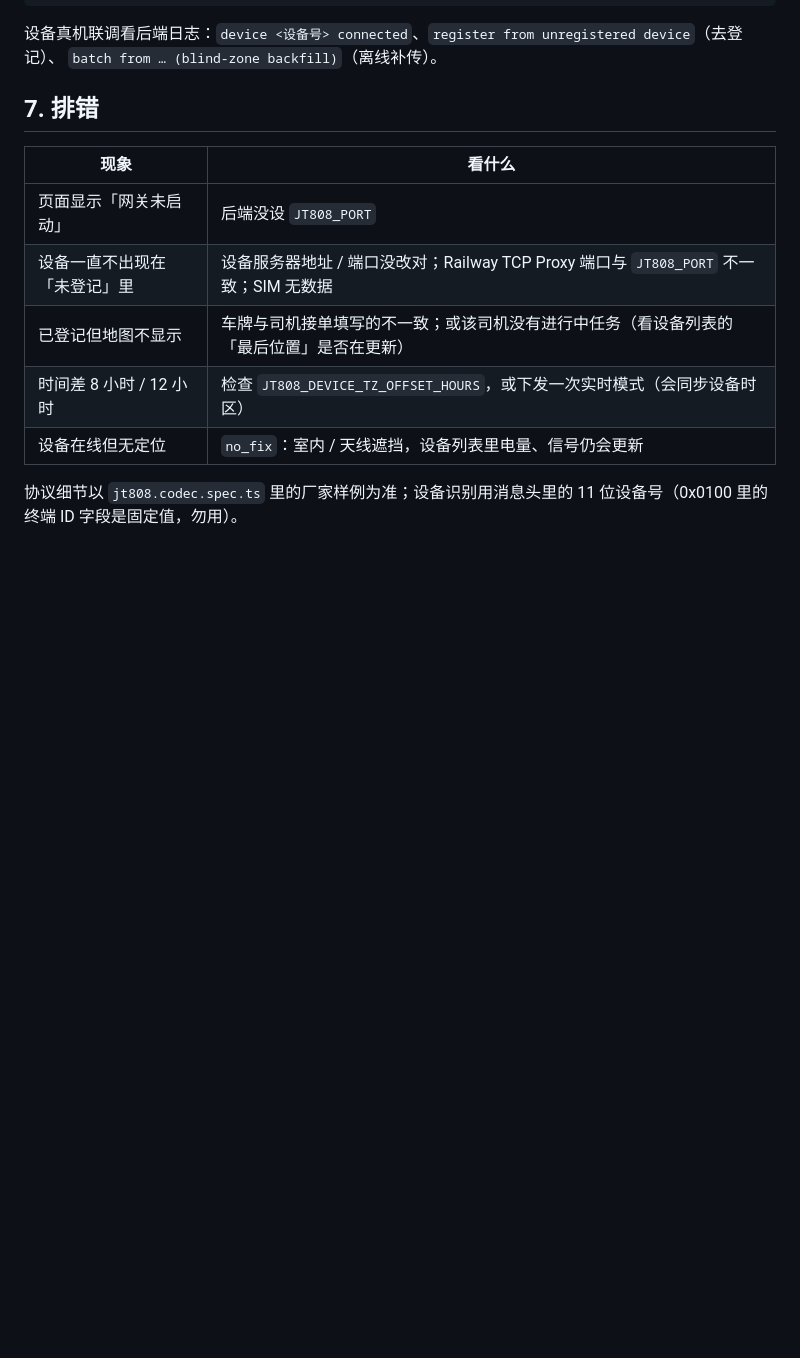
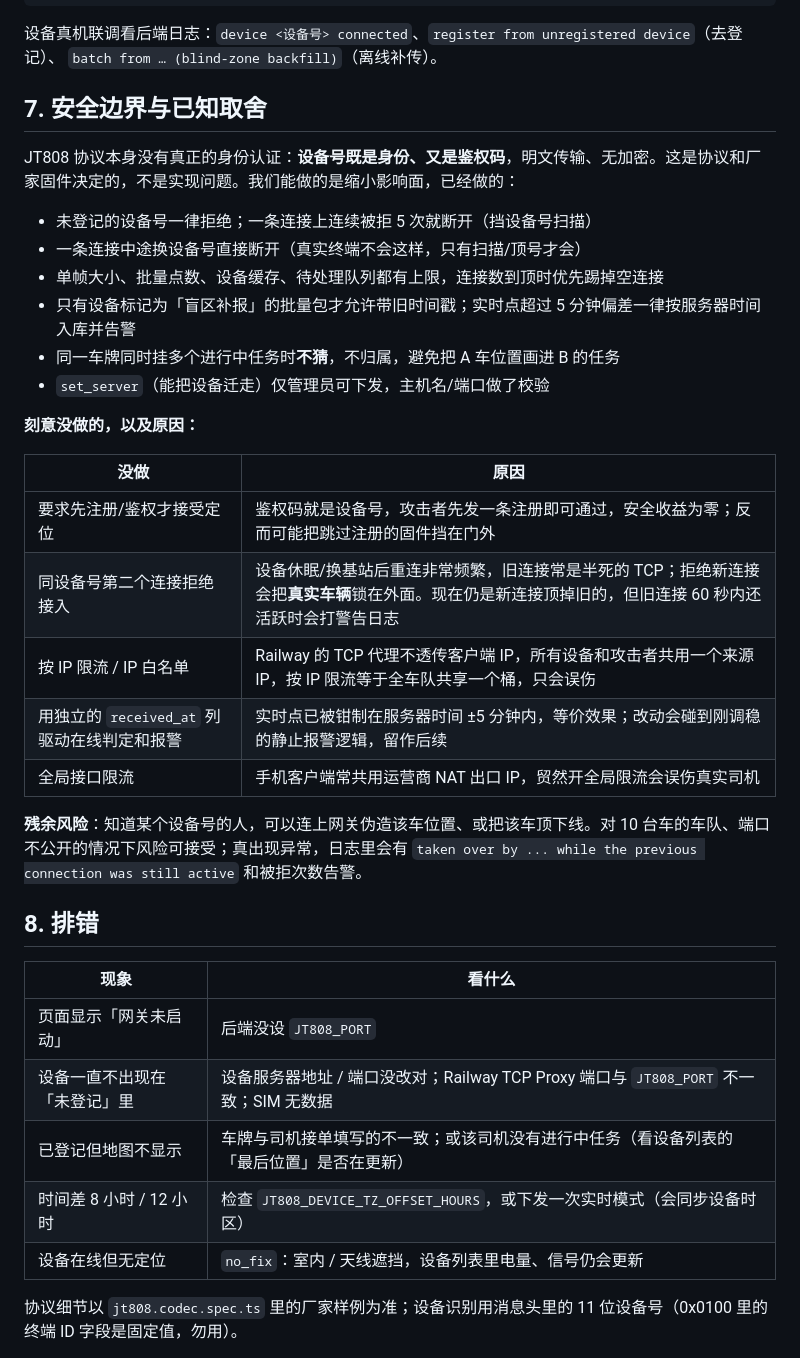
Before and after one commit to duqianyong5-creator/EXCELLENT-CONSTRUCTION-ERP, a Markdown page: docs/gps-device-jt808.md, the part around the change. GitHub-like rendering; blank space fills up the shorter version.

Commit message:
Document the GPS gateway security boundary and the tradeoffs we deliberately did not take

```diff
--- a/docs/gps-device-jt808.md
+++ b/docs/gps-device-jt808.md
@@ -94,7 +94,30 @@ printf '\x7e\x00\x02\x00\x00\x99\x99\x99\x99\x91\x18\x00\x0c\x87\x7e' | nc 127.0
 设备真机联调看后端日志：`device <设备号> connected`、`register from unregistered device`（去登记）、
 `batch from … (blind-zone backfill)`（离线补传）。
 
-## 7. 排错
+## 7. 安全边界与已知取舍
+
+JT808 协议本身没有真正的身份认证：**设备号既是身份、又是鉴权码**，明文传输、无加密。这是协议和厂家固件决定的，不是实现问题。我们能做的是缩小影响面，已经做的：
+
+- 未登记的设备号一律拒绝；一条连接上连续被拒 5 次就断开（挡设备号扫描）
+- 一条连接中途换设备号直接断开（真实终端不会这样，只有扫描/顶号才会）
+- 单帧大小、批量点数、设备缓存、待处理队列都有上限，连接数到顶时优先踢掉空连接
+- 只有设备标记为「盲区补报」的批量包才允许带旧时间戳；实时点超过 5 分钟偏差一律按服务器时间入库并告警
+- 同一车牌同时挂多个进行中任务时**不猜**，不归属，避免把 A 车位置画进 B 的任务
+- `set_server`（能把设备迁走）仅管理员可下发，主机名/端口做了校验
+
+**刻意没做的，以及原因：**
+
+| 没做 | 原因 |
+|---|---|
+| 要求先注册/鉴权才接受定位 | 鉴权码就是设备号，攻击者先发一条注册即可通过，安全收益为零；反而可能把跳过注册的固件挡在门外 |
+| 同设备号第二个连接拒绝接入 | 设备休眠/换基站后重连非常频繁，旧连接常是半死的 TCP；拒绝新连接会把**真实车辆**锁在外面。现在仍是新连接顶掉旧的，但旧连接 60 秒内还活跃时会打警告日志 |
+| 按 IP 限流 / IP 白名单 | Railway 的 TCP 代理不透传客户端 IP，所有设备和攻击者共用一个来源 IP，按 IP 限流等于全车队共享一个桶，只会误伤 |
+| 用独立的 `received_at` 列驱动在线判定和报警 | 实时点已被钳制在服务器时间 ±5 分钟内，等价效果；改动会碰到刚调稳的静止报警逻辑，留作后续 |
+| 全局接口限流 | 手机客户端常共用运营商 NAT 出口 IP，贸然开全局限流会误伤真实司机 |
+
+**残余风险**：知道某个设备号的人，可以连上网关伪造该车位置、或把该车顶下线。对 10 台车的车队、端口不公开的情况下风险可接受；真出现异常，日志里会有 `taken over by ... while the previous connection was still active` 和被拒次数告警。
+
+## 8. 排错
 
 | 现象 | 看什么 |
 |---|---|
```
